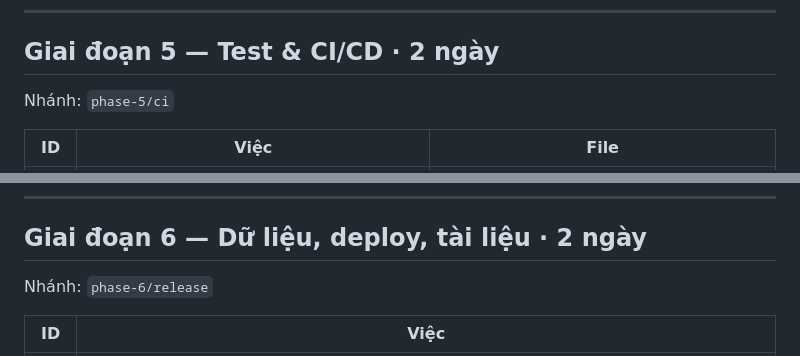
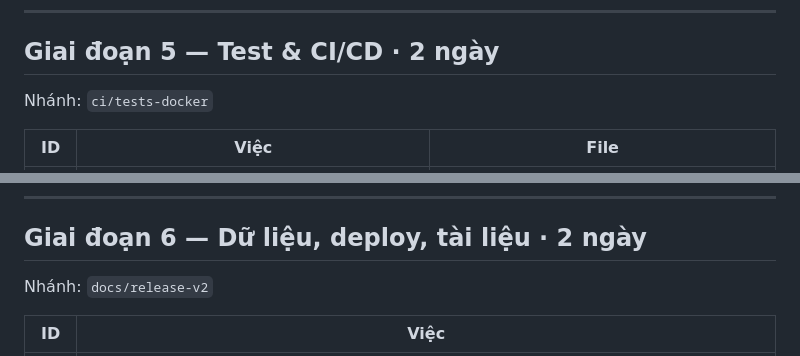
Before and after one commit to bebaobanhbaoo-create/vietnamese-qa-platform, a Markdown page: docs/UPGRADE_PLAN.md, 2 parts joined by grey strips. Drawn GitHub-style.

```diff
--- a/docs/UPGRADE_PLAN.md
+++ b/docs/UPGRADE_PLAN.md
@@ -190,7 +191,7 @@ Nhánh: `phase-4/serving`
 
 ## Giai đoạn 5 — Test & CI/CD · 2 ngày
 
-Nhánh: `phase-5/ci`
+Nhánh: `ci/tests-docker`
 
 | ID | Việc | File |
 |---|---|---|
@@ -208,7 +209,7 @@ Nhánh: `phase-5/ci`
 
 ## Giai đoạn 6 — Dữ liệu, deploy, tài liệu · 2 ngày
 
-Nhánh: `phase-6/release`
+Nhánh: `docs/release-v2`
 
 | ID | Việc |
 |---|---|
```
Also changed, not shown: other parts of docs/UPGRADE_PLAN.md (+8 -7 lines).
